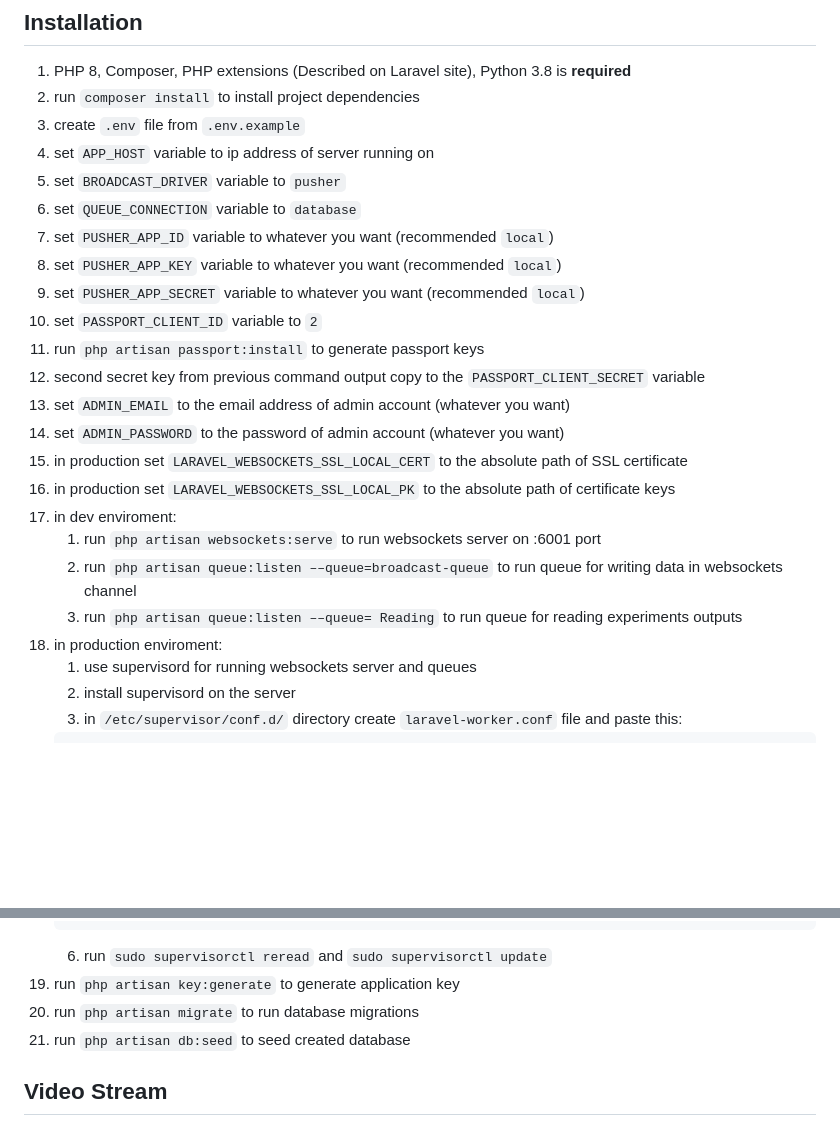
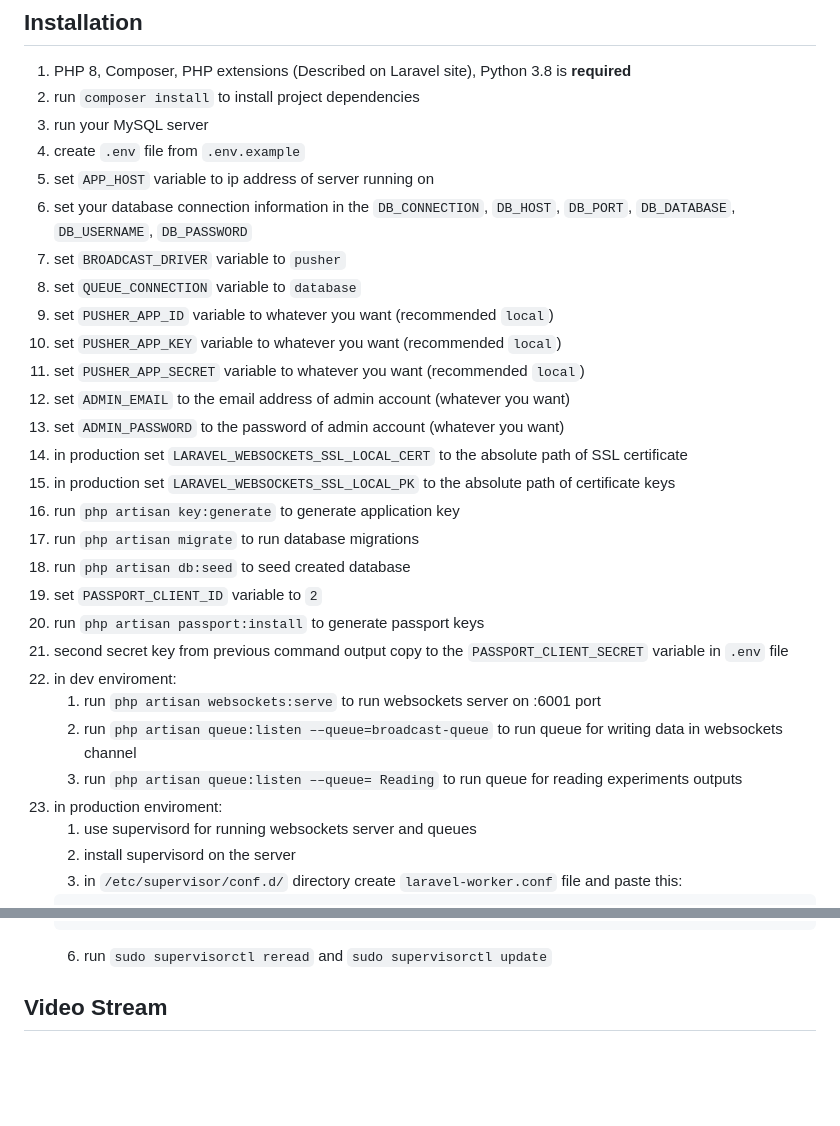
Before and after one commit to dushky/olm_experiment_api, a Markdown page: README.md, 2 parts joined by grey strips. Drawn GitHub-style; blank space fills up the shorter version.

Commit message:
docs: edit installation

````diff
--- a/README.md
+++ b/README.md
@@ -11,25 +11,30 @@
 
 1. PHP 8, Composer, PHP extensions (Described on Laravel site), Python 3.8 is **required**
 2. run ```composer install``` to install project dependencies
-3. create ```.env``` file from ```.env.example```
-4. set ```APP_HOST``` variable to ip address of server running on
-5. set ```BROADCAST_DRIVER``` variable to ```pusher```
-6. set ```QUEUE_CONNECTION``` variable to ```database```
-7. set ```PUSHER_APP_ID``` variable to whatever you want (recommended ```local```)
-8. set ```PUSHER_APP_KEY``` variable to whatever you want (recommended ```local```)
-9. set ```PUSHER_APP_SECRET``` variable to whatever you want (recommended ```local```)
-10. set ```PASSPORT_CLIENT_ID``` variable to ```2```
-11. run ```php artisan passport:install``` to generate passport keys
-12. second secret key from previous command output copy to the ```PASSPORT_CLIENT_SECRET``` variable
-13. set ```ADMIN_EMAIL``` to the email address of admin account (whatever you want)
-14. set ```ADMIN_PASSWORD``` to the password of admin account (whatever you want)
-15. in production set ```LARAVEL_WEBSOCKETS_SSL_LOCAL_CERT``` to the absolute path of SSL certificate
-16. in production set ```LARAVEL_WEBSOCKETS_SSL_LOCAL_PK``` to the absolute path of certificate keys
-17. in dev enviroment:
+3. run your MySQL server
+4. create ```.env``` file from ```.env.example```
+5. set ```APP_HOST``` variable to ip address of server running on
+6. set your database connection information in the ```DB_CONNECTION```, ```DB_HOST```, ```DB_PORT```, ```DB_DATABASE```, ```DB_USERNAME```, ```DB_PASSWORD```
+7. set ```BROADCAST_DRIVER``` variable to ```pusher```
+8. set ```QUEUE_CONNECTION``` variable to ```database```
+9. set ```PUSHER_APP_ID``` variable to whatever you want (recommended ```local```)
+10. set ```PUSHER_APP_KEY``` variable to whatever you want (recommended ```local```)
+11. set ```PUSHER_APP_SECRET``` variable to whatever you want (recommended ```local```)
+12. set ```ADMIN_EMAIL``` to the email address of admin account (whatever you want)
+13. set ```ADMIN_PASSWORD``` to the password of admin account (whatever you want)
+14. in production set ```LARAVEL_WEBSOCKETS_SSL_LOCAL_CERT``` to the absolute path of SSL certificate
+15. in production set ```LARAVEL_WEBSOCKETS_SSL_LOCAL_PK``` to the absolute path of certificate keys
+16. run ```php artisan key:generate``` to generate application key
+17. run ```php artisan migrate``` to run database migrations
+18. run ```php artisan db:seed``` to seed created database
+19. set ```PASSPORT_CLIENT_ID``` variable to ```2```
+20. run ```php artisan passport:install``` to generate passport keys
+21. second secret key from previous command output copy to the ```PASSPORT_CLIENT_SECRET``` variable in ```.env``` file
+22. in dev enviroment:
     1. run ```php artisan websockets:serve``` to run websockets server on :6001 port
     2. run ```php artisan queue:listen ––queue=broadcast-queue``` to run queue for writing data in websockets channel
     3. run ```php artisan queue:listen ––queue= Reading``` to run queue for reading experiments outputs
-18. in production enviroment:
+23. in production enviroment:
     1. use supervisord for running websockets server and queues
     2. install supervisord on the server
     3. in ```/etc/supervisor/conf.d/``` directory create ```laravel-worker.conf``` file and paste this:
@@ -78,9 +83,6 @@
     stopwaitsecs=3600
     ```
     6. run ```sudo supervisorctl reread``` and ```sudo supervisorctl update```
-19. run ```php artisan key:generate``` to generate application key
-20. run ```php artisan migrate``` to run database migrations
-21. run ```php artisan db:seed``` to seed created database
 
 ## Video Stream
 
````
